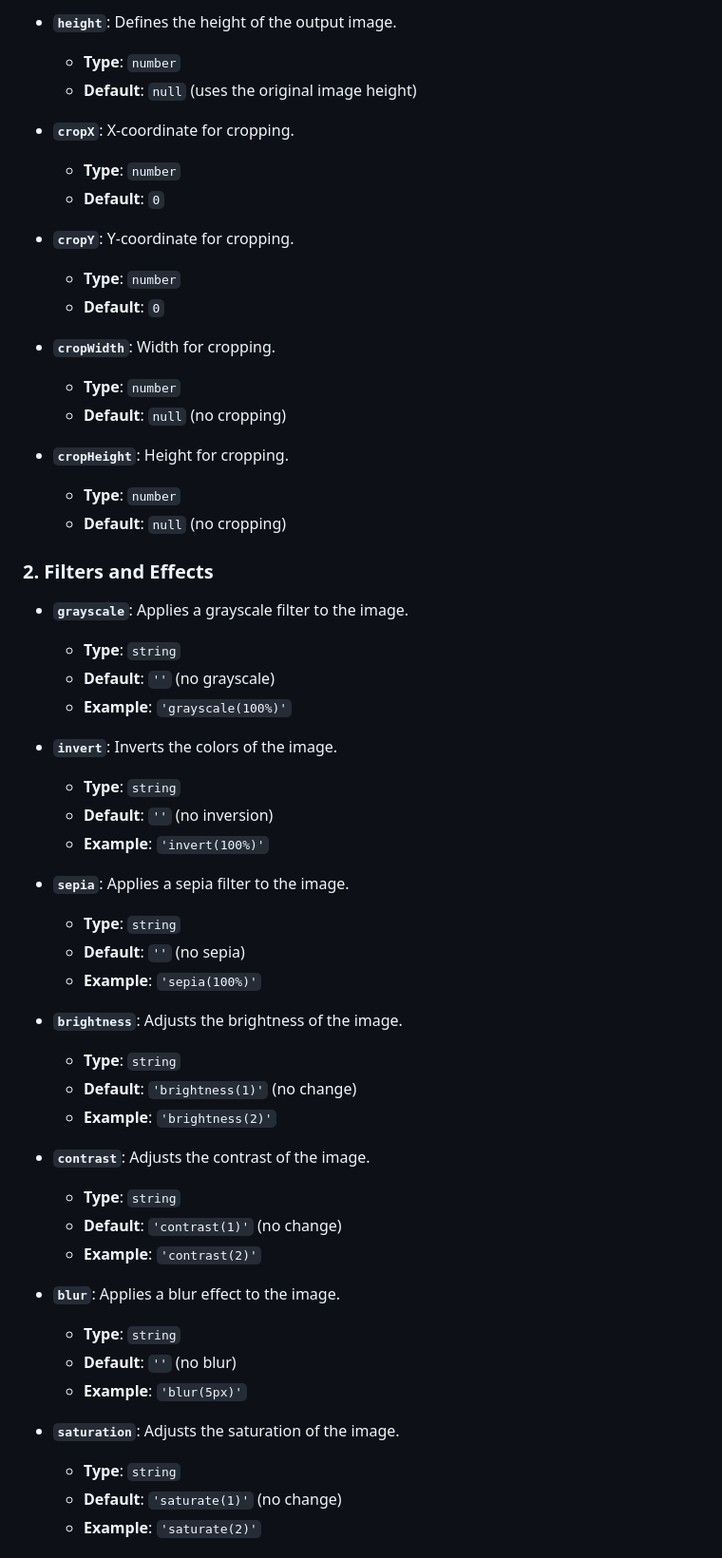
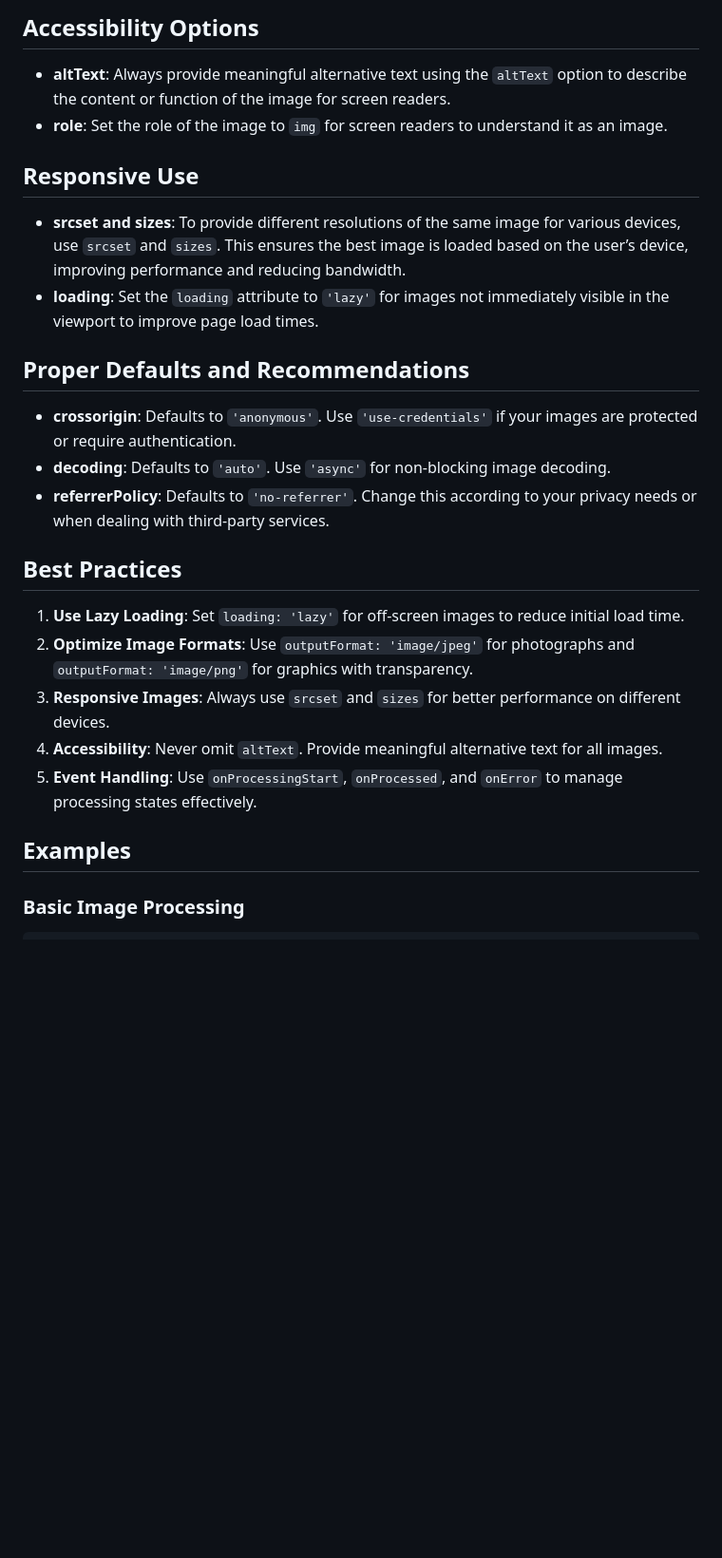
Before and after one commit to peterbenoit/ImageProcessor, a Markdown page: CODING_GUIDE.md, the part around one of its changes. Shown at 95% size. Drawn GitHub-style; blank space fills up the shorter version.

```diff
--- a/CODING_GUIDE.md
+++ b/CODING_GUIDE.md
@@ -15,58 +50,29 @@ Below are the details for each configuration option available in the `ImageProce
 
-- **`height`**: Defines the height of the output image.
-  - **Type**: `number`
-  - **Default**: `null` (uses the original image height)
+## Accessibility Options
 
-- **`cropX`**: X-coordinate for cropping.
-  - **Type**: `number`
-  - **Default**: `0`
+- **altText**: Always provide meaningful alternative text using the `altText` option to describe the content or function of the image for screen readers.
+- **role**: Set the role of the image to `img` for screen readers to understand it as an image.
 
-- **`cropY`**: Y-coordinate for cropping.
-  - **Type**: `number`
-  - **Default**: `0`
+## Responsive Use
 
-- **`cropWidth`**: Width for cropping.
-  - **Type**: `number`
-  - **Default**: `null` (no cropping)
+- **srcset and sizes**: To provide different resolutions of the same image for various devices, use `srcset` and `sizes`. This ensures the best image is loaded based on the user’s device, improving performance and reducing bandwidth.
+- **loading**: Set the `loading` attribute to `'lazy'` for images not immediately visible in the viewport to improve page load times.
 
-- **`cropHeight`**: Height for cropping.
-  - **Type**: `number`
-  - **Default**: `null` (no cropping)
+## Proper Defaults and Recommendations
 
-### 2. Filters and Effects
+- **crossorigin**: Defaults to `'anonymous'`. Use `'use-credentials'` if your images are protected or require authentication.
+- **decoding**: Defaults to `'auto'`. Use `'async'` for non-blocking image decoding.
+- **referrerPolicy**: Defaults to `'no-referrer'`. Change this according to your privacy needs or when dealing with third-party services.
 
-- **`grayscale`**: Applies a grayscale filter to the image.
-  - **Type**: `string`
-  - **Default**: `''` (no grayscale)
-  - **Example**: `'grayscale(100%)'`
+## Best Practices
 
-- **`invert`**: Inverts the colors of the image.
-  - **Type**: `string`
-  - **Default**: `''` (no inversion)
-  - **Example**: `'invert(100%)'`
+1. **Use Lazy Loading**: Set `loading: 'lazy'` for off-screen images to reduce initial load time.
+2. **Optimize Image Formats**: Use `outputFormat: 'image/jpeg'` for photographs and `outputFormat: 'image/png'` for graphics with transparency.
+3. **Responsive Images**: Always use `srcset` and `sizes` for better performance on different devices.
+4. **Accessibility**: Never omit `altText`. Provide meaningful alternative text for all images.
+5. **Event Handling**: Use `onProcessingStart`, `onProcessed`, and `onError` to manage processing states effectively.
 
-- **`sepia`**: Applies a sepia filter to the image.
-  - **Type**: `string`
-  - **Default**: `''` (no sepia)
-  - **Example**: `'sepia(100%)'`
+## Examples
 
-- **`brightness`**: Adjusts the brightness of the image.
-  - **Type**: `string`
-  - **Default**: `'brightness(1)'` (no change)
-  - **Example**: `'brightness(2)'`
+### Basic Image Processing
 
-- **`contrast`**: Adjusts the contrast of the image.
-  - **Type**: `string`
-  - **Default**: `'contrast(1)'` (no change)
-  - **Example**: `'contrast(2)'`
-
-- **`blur`**: Applies a blur effect to the image.
-  - **Type**: `string`
-  - **Default**: `''` (no blur)
-  - **Example**: `'blur(5px)'`
-
-- **`saturation`**: Adjusts the saturation of the image.
-  - **Type**: `string`
-  - **Default**: `'saturate(1)'` (no change)
-  - **Example**: `'saturate(2)'`
-
```
Also changed, not shown: other parts of CODING_GUIDE.md (+73 -78 lines).
